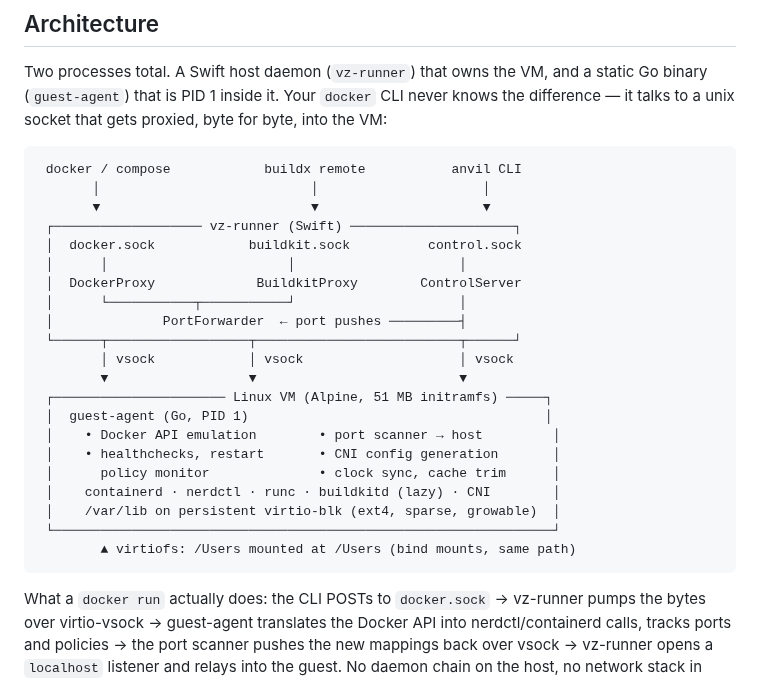
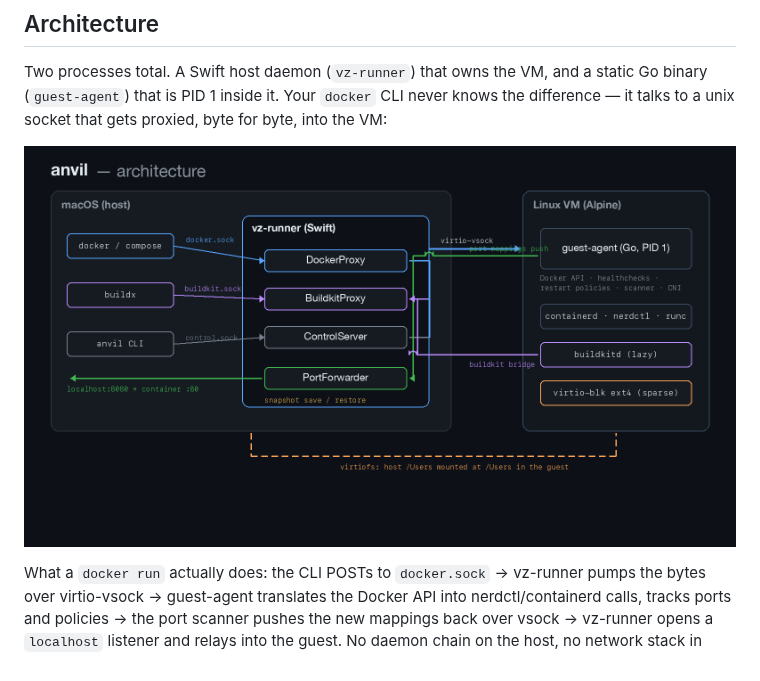
Before and after one commit to olegshirko/anvil, a Markdown page: README.md, the part around the change. Rendered like a GitHub page; pictures changed too: arch-diagram.png (added).

Commit message:
docs: rendered architecture diagram in the README
Replaces the ASCII diagram with a generated image (dark GitHub-style,
color-coded paths: docker API blue, buildkit violet, control grey, port
pushes green, virtiofs dashed orange; crossings drawn as hops). The
generator (arch-diagram.py) stays local, gitignored.

````diff
--- a/README.md
+++ b/README.md
@@ -129,29 +129,7 @@ and a static Go binary (`guest-agent`) that is PID 1 inside it. Your
 `docker` CLI never knows the difference — it talks to a unix socket that
 gets proxied, byte for byte, into the VM:
 
-```
- docker / compose            buildx remote           anvil CLI
-       │                           │                     │
-       ▼                           ▼                     ▼
- ┌─────────────────── vz-runner (Swift) ─────────────────────┐
- │  docker.sock            buildkit.sock          control.sock
- │      │                       │                     │
- │  DockerProxy             BuildkitProxy        ControlServer
- │      └───────────┬───────────┘                     │
- │              PortForwarder  ← port pushes ─────────┤
- └──────┬──────────────────┬──────────────────────────┬──────┘
-        │ vsock            │ vsock                    │ vsock
-        ▼                  ▼                          ▼
- ┌────────────────────── Linux VM (Alpine, 51 MB initramfs) ─────┐
- │  guest-agent (Go, PID 1)                                      │
- │    • Docker API emulation        • port scanner → host         │
- │    • healthchecks, restart       • CNI config generation       │
- │      policy monitor              • clock sync, cache trim      │
- │    containerd · nerdctl · runc · buildkitd (lazy) · CNI        │
- │    /var/lib on persistent virtio-blk (ext4, sparse, growable)  │
- └────────────────────────────────────────────────────────────────┘
-        ▲ virtiofs: /Users mounted at /Users (bind mounts, same path)
-```
+![architecture](arch-diagram.png)
 
 What a `docker run` actually does: the CLI POSTs to `docker.sock` →
 vz-runner pumps the bytes over virtio-vsock → guest-agent translates the
````
Also changed, not shown: 1 other file.
